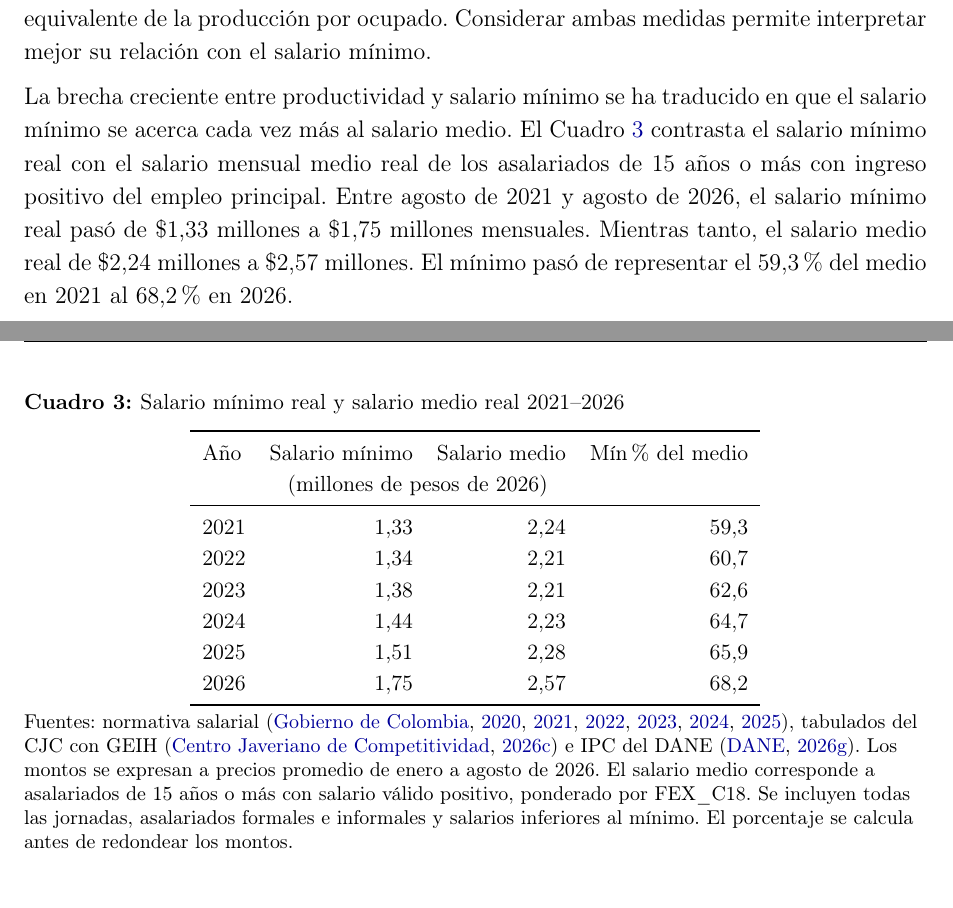
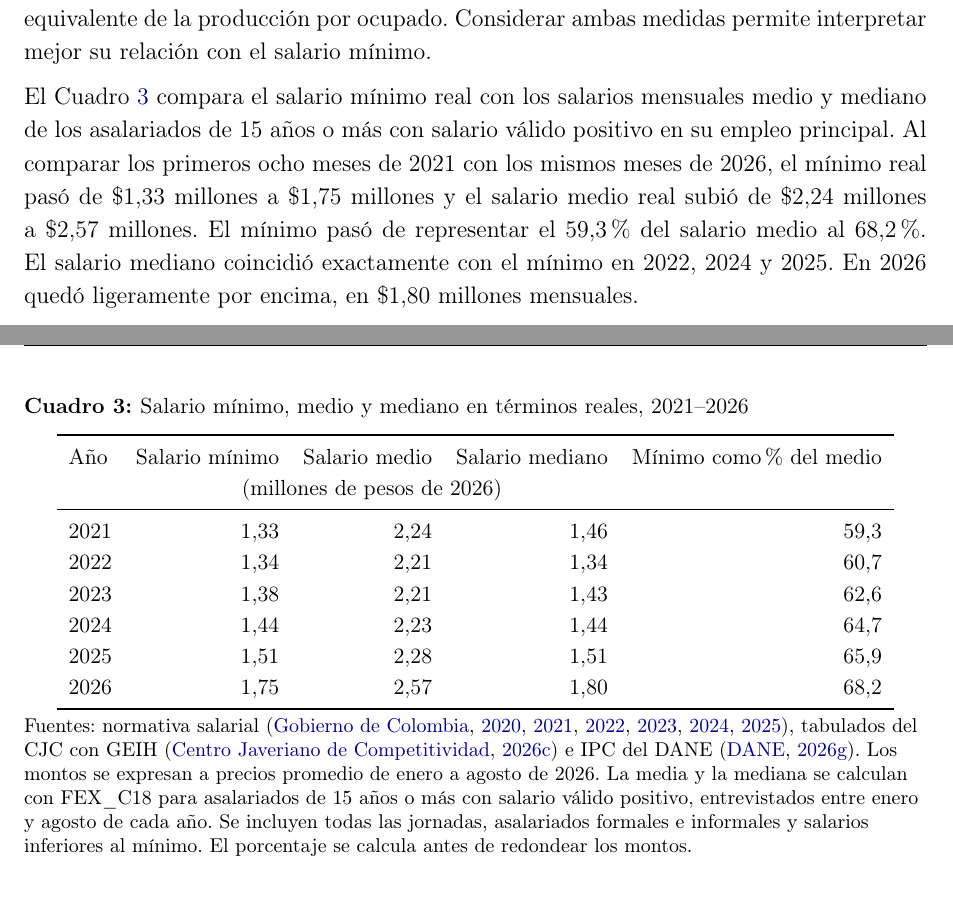
Before and after one commit to oliverpardo1979/Informe-CJC-SM, a LaTeX document (main.tex, which reads Paper/sections/CuadroSalariosMedios.tex, Paper/sections/Cuerpo.tex): two parts of pages 7 and 8 of 13, joined at a grey line, cut so that both start at the same text. Compiled offline with pdfLaTeX.

Commit message:
Agrega el salario mediano real al Cuadro 3

```diff
--- a/Paper/sections/CuadroSalariosMedios.tex
+++ b/Paper/sections/CuadroSalariosMedios.tex
@@ -1,19 +1,19 @@
 \begin{table}[H]
 \centering\small
-\caption{Salario mínimo real y salario medio real 2021--2026}
+\caption{Salario mínimo, medio y mediano en términos reales, 2021--2026}
 \label{tab:minimo-media}
-\begin{tabular}{lrrr}
+\begin{tabular}{lrrrr}
 \toprule
-Año & Salario mínimo & Salario medio & Mín \% del medio\\
-& \multicolumn{2}{c}{(millones de pesos de 2026)} & \\
+Año & Salario mínimo & Salario medio & Salario mediano & Mínimo como \% del medio\\
+& \multicolumn{3}{c}{(millones de pesos de 2026)} & \\
 \midrule
-2021 & 1,33 & 2,24 & 59,3 \\
-2022 & 1,34 & 2,21 & 60,7 \\
-2023 & 1,38 & 2,21 & 62,6 \\
-2024 & 1,44 & 2,23 & 64,7 \\
-2025 & 1,51 & 2,28 & 65,9 \\
-2026 & 1,75 & 2,57 & 68,2 \\
+2021 & 1,33 & 2,24 & 1,46 & 59,3 \\
+2022 & 1,34 & 2,21 & 1,34 & 60,7 \\
+2023 & 1,38 & 2,21 & 1,43 & 62,6 \\
+2024 & 1,44 & 2,23 & 1,44 & 64,7 \\
+2025 & 1,51 & 2,28 & 1,51 & 65,9 \\
+2026 & 1,75 & 2,57 & 1,80 & 68,2 \\
 \bottomrule
 \end{tabular}
-\fuente{Fuentes: normativa salarial \citep{decreto1785,salarioHistorico,decreto2613,decreto2024,decreto2025,decreto1469}, tabulados del CJC con GEIH \citep{geihTabulados} e IPC del DANE \citep{ipcEmpalme2026}. Los montos se expresan a precios promedio de enero a agosto de 2026. El salario medio corresponde a asalariados de 15 años o más con salario válido positivo, ponderado por FEX\_C18. Se incluyen todas las jornadas, asalariados formales e informales y salarios inferiores al mínimo. El porcentaje se calcula antes de redondear los montos.}
+\fuente{Fuentes: normativa salarial \citep{decreto1785,salarioHistorico,decreto2613,decreto2024,decreto2025,decreto1469}, tabulados del CJC con GEIH \citep{geihTabulados} e IPC del DANE \citep{ipcEmpalme2026}. Los montos se expresan a precios promedio de enero a agosto de 2026. La media y la mediana se calculan con FEX\_C18 para asalariados de 15 años o más con salario válido positivo, entrevistados entre enero y agosto de cada año. Se incluyen todas las jornadas, asalariados formales e informales y salarios inferiores al mínimo. El porcentaje se calcula antes de redondear los montos.}
 \end{table}
--- a/Paper/sections/Cuerpo.tex
+++ b/Paper/sections/Cuerpo.tex
@@ -59,8 +59,7 @@ La separación se consolidó desde 2023. Tras una leve pérdida de poder adquisi
 
 %\subsubsection{Salario mínimo versus salario medio}
 
-La brecha creciente entre productividad y salario mínimo se ha traducido en que el salario mínimo se acerca cada vez más al salario medio. El Cuadro~\ref{tab:minimo-media} contrasta el salario mínimo real con el salario mensual medio real de los asalariados de 15 años o más con ingreso positivo del empleo principal. %La muestra incluye empleados particulares, públicos, domésticos y jornaleros de todas las jornadas. Para comparar su poder adquisitivo, expresamos ambos salarios a precios de enero a agosto de 2026 con el IPC promedio de los mismos meses de cada año \citep{geihSalario,ipcEmpalme2026}.
-Entre agosto de 2021 y agosto de 2026, el salario mínimo real pasó de \$1,33 millones a \$1,75 millones mensuales. Mientras tanto, el salario medio real de \$2,24 millones a \$2,57 millones. El mínimo pasó de representar el 59,3\% del medio en 2021 al 68,2\% en 2026.
+El Cuadro~\ref{tab:minimo-media} compara el salario mínimo real con los salarios mensuales medio y mediano de los asalariados de 15 años o más con salario válido positivo en su empleo principal. Al comparar los primeros ocho meses de 2021 con los mismos meses de 2026, el mínimo real pasó de \$1,33 millones a \$1,75 millones y el salario medio real subió de \$2,24 millones a \$2,57 millones. El mínimo pasó de representar el 59,3\% del salario medio al 68,2\%. El salario mediano coincidió exactamente con el mínimo en 2022, 2024 y 2025. En 2026 quedó ligeramente por encima, en \$1,80 millones mensuales.
 
 \input{Paper/sections/CuadroSalariosMedios}
 
```
Also changed, not shown: Paper/sections/Metodologia.tex (+1 -1 lines), data/smlmv_salario_medio_geih.csv (+7 -7 lines), 2 other files.
